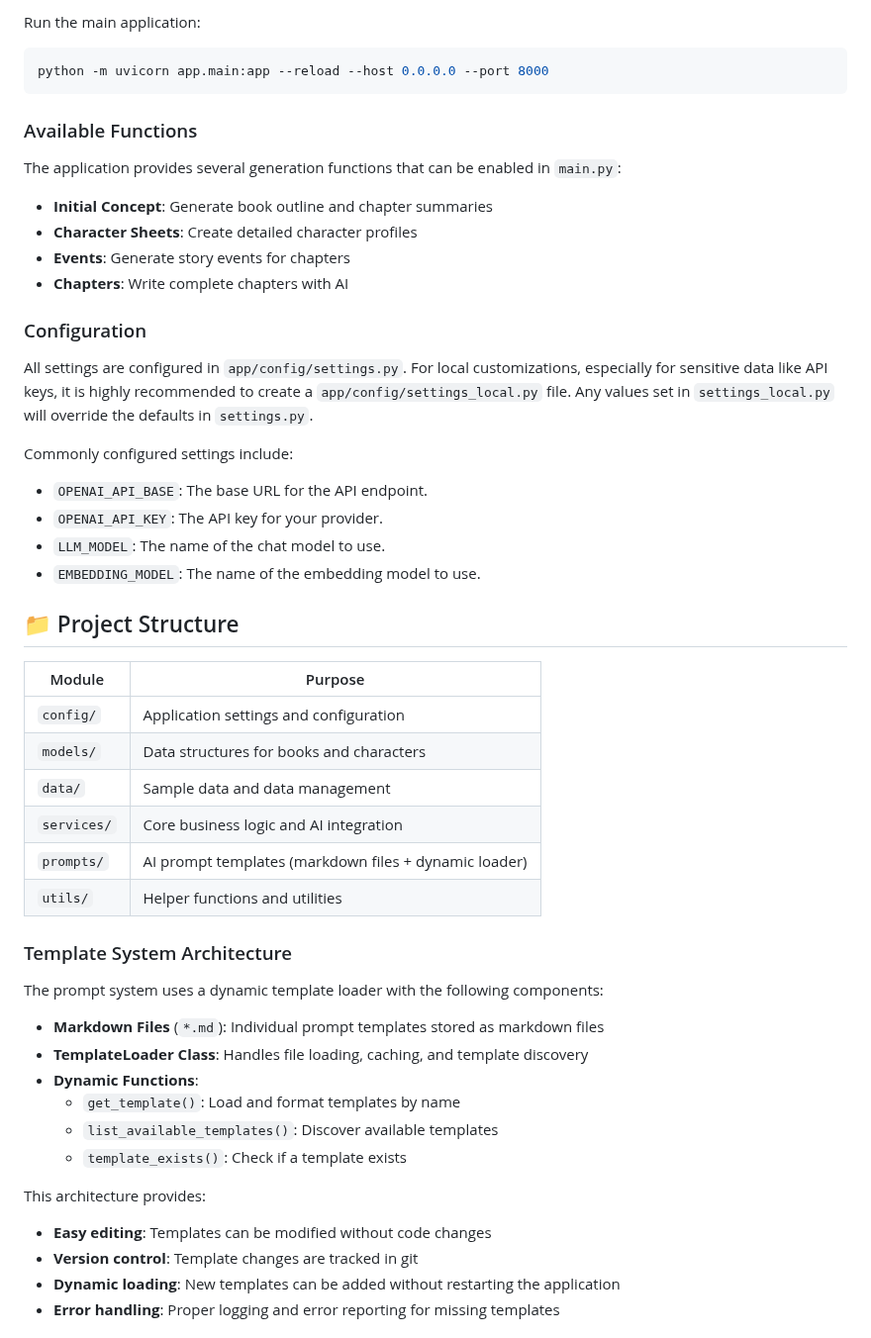
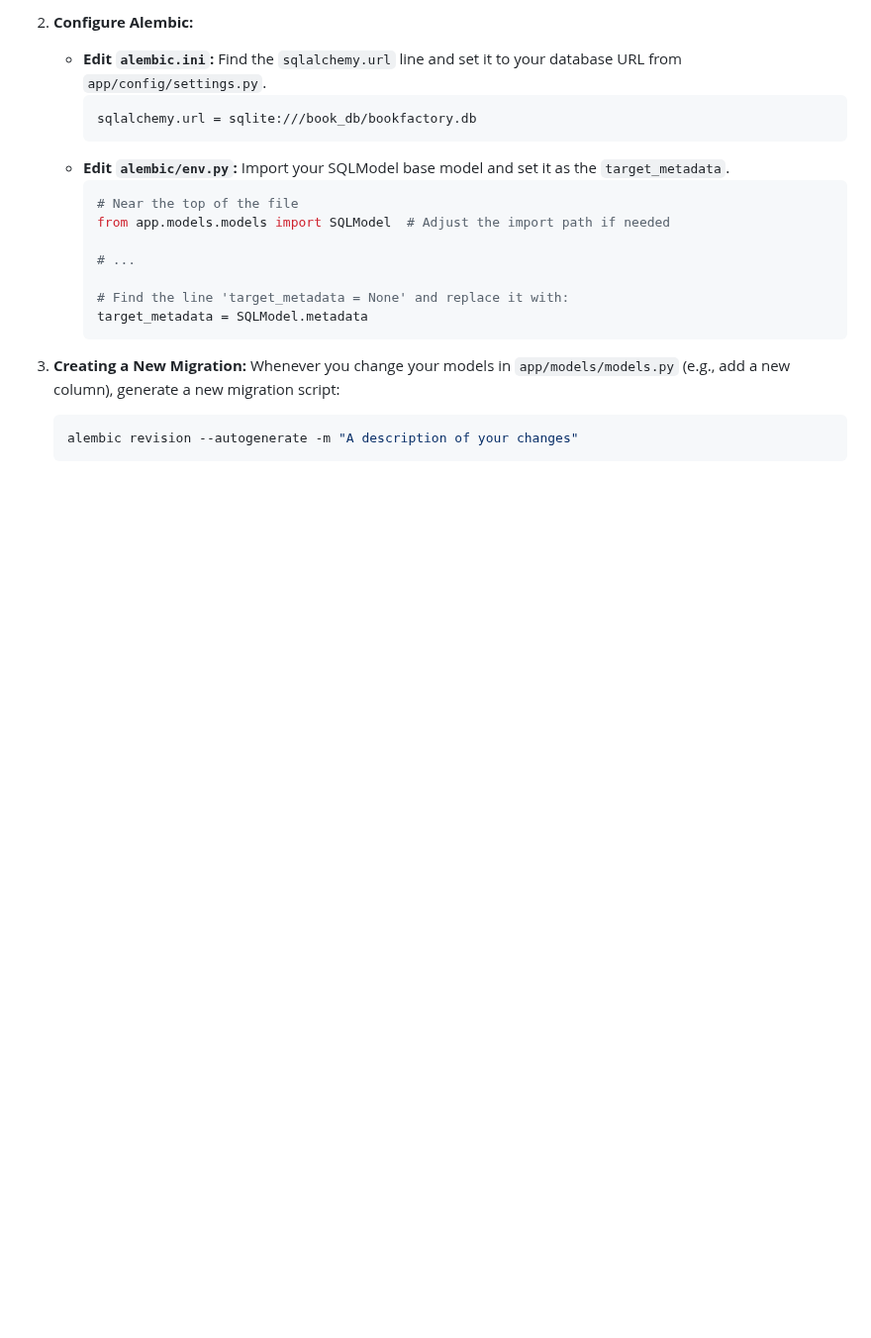
Before and after one commit to CptSaulGoodman/bookfactory, a Markdown page: README.md, the part around one of its changes. Shown at 99% size. GitHub-like rendering; blank space fills up the shorter version.

Commit message:
feat(readme): overhaul README for version 2.0, highlighting new features and architecture

````diff
--- a/README.md
+++ b/README.md
@@ -82,54 +152,23 @@ app/
 
-Run the main application:
-```bash
-python -m uvicorn app.main:app --reload --host 0.0.0.0 --port 8000
-```
+2.  **Configure Alembic:**
+    *   **Edit `alembic.ini`:** Find the `sqlalchemy.url` line and set it to your database URL from `app/config/settings.py`.
+        ```ini
+        sqlalchemy.url = sqlite:///book_db/bookfactory.db
+        ```
+    *   **Edit `alembic/env.py`:** Import your SQLModel base model and set it as the `target_metadata`.
+        ```python
+        # Near the top of the file
+        from app.models.models import SQLModel  # Adjust the import path if needed
 
-### Available Functions
+        # ...
 
-The application provides several generation functions that can be enabled in `main.py`:
+        # Find the line 'target_metadata = None' and replace it with:
+        target_metadata = SQLModel.metadata
+        ```
 
-- **Initial Concept**: Generate book outline and chapter summaries
-- **Character Sheets**: Create detailed character profiles
-- **Events**: Generate story events for chapters
-- **Chapters**: Write complete chapters with AI
+3.  **Creating a New Migration:**
+    Whenever you change your models in `app/models/models.py` (e.g., add a new column), generate a new migration script:
+    ```bash
+    alembic revision --autogenerate -m "A description of your changes"
+    ```
 
-### Configuration
-
-All settings are configured in `app/config/settings.py`. For local customizations, especially for sensitive data like API keys, it is highly recommended to create a `app/config/settings_local.py` file. Any values set in `settings_local.py` will override the defaults in `settings.py`.
-
-Commonly configured settings include:
-
-- `OPENAI_API_BASE`: The base URL for the API endpoint.
-- `OPENAI_API_KEY`: The API key for your provider.
-- `LLM_MODEL`: The name of the chat model to use.
-- `EMBEDDING_MODEL`: The name of the embedding model to use.
-
-## 📁 Project Structure
-
-| Module | Purpose |
-|--------|---------|
-| `config/` | Application settings and configuration |
-| `models/` | Data structures for books and characters |
-| `data/` | Sample data and data management |
-| `services/` | Core business logic and AI integration |
-| `prompts/` | AI prompt templates (markdown files + dynamic loader) |
-| `utils/` | Helper functions and utilities |
-
-### Template System Architecture
-
-The prompt system uses a dynamic template loader with the following components:
-
-- **Markdown Files** (`*.md`): Individual prompt templates stored as markdown files
-- **TemplateLoader Class**: Handles file loading, caching, and template discovery
-- **Dynamic Functions**:
-  - `get_template()`: Load and format templates by name
-  - `list_available_templates()`: Discover available templates
-  - `template_exists()`: Check if a template exists
-
-This architecture provides:
-- **Easy editing**: Templates can be modified without code changes
-- **Version control**: Template changes are tracked in git
-- **Dynamic loading**: New templates can be added without restarting the application
-- **Error handling**: Proper logging and error reporting for missing templates
-
````
Also changed, not shown: other parts of README.md (+137 -92 lines).
